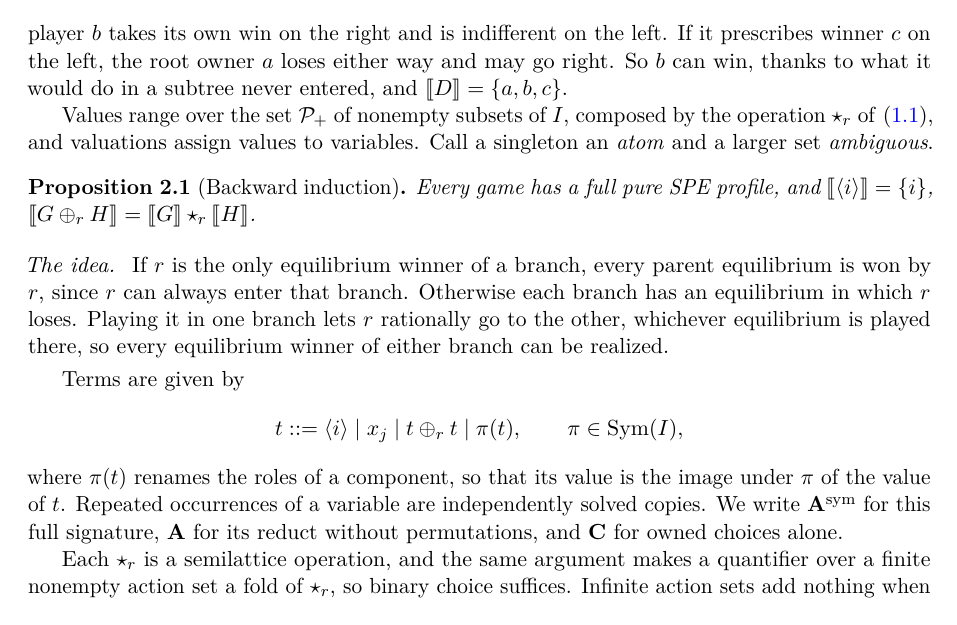
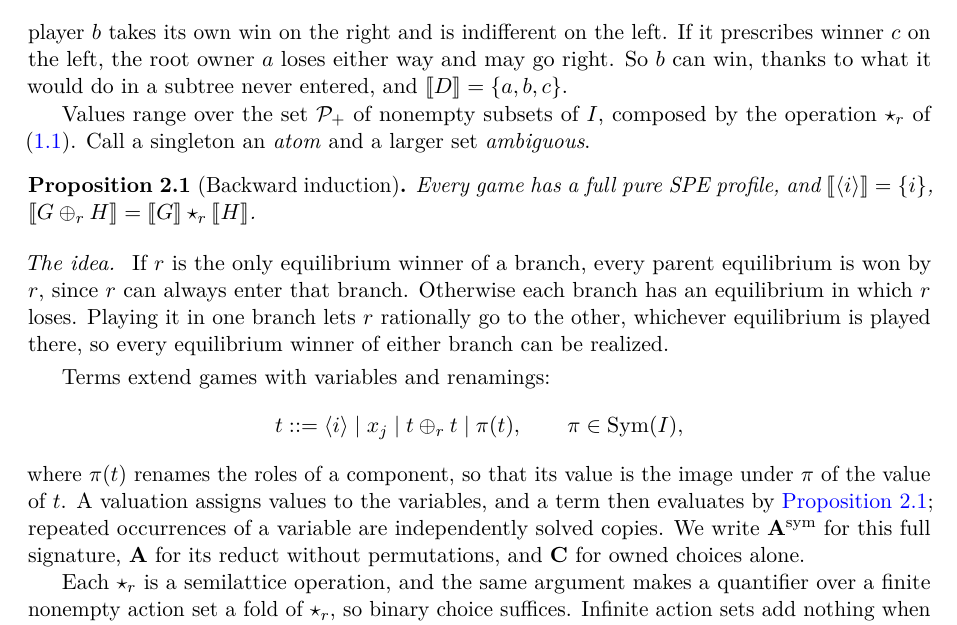
Before and after one commit to elazarg/KFOL, a LaTeX paper (main.tex, which reads sections/rational.tex): part of page 3 of 14, cut so that both start at the same text. Compiled offline with pdfLaTeX.

Commit message:
Introduce valuations after the term grammar in Section 2
Valuations were mentioned before variables existed. Present terms as
games extended with variables and renamings, and say there that a term
evaluates under a valuation by the backward-induction clauses.

Co-Authored-By: Claude Opus 5.5 <noreply@anthropic.com>

```diff
--- a/sections/rational.tex
+++ b/sections/rational.tex
@@ -12,7 +12,7 @@ Behavior at unreached nodes is what equilibria are made of. In
 \]
 player $b$ takes its own win on the right and is indifferent on the left. If it prescribes winner $c$ on the left, the root owner $a$ loses either way and may go right. So $b$ can win, thanks to what it would do in a subtree never entered, and $\den D=\{a,b,c\}$.
 
-Values range over the set $\Pow$ of nonempty subsets of $I$, composed by the operation $\star_r$ of \eqref{game:eq:own}, and valuations assign values to variables. Call a singleton an \emph{atom} and a larger set \emph{ambiguous}.
+Values range over the set $\Pow$ of nonempty subsets of $I$, composed by the operation $\star_r$ of \eqref{game:eq:own}. Call a singleton an \emph{atom} and a larger set \emph{ambiguous}.
 
 \begin{proposition}[Backward induction]\label{game:thm:adequacy}
 Every game has a full pure SPE profile, and
@@ -23,12 +23,12 @@ $\den{\at i}=\{i\}$, $\den{G\ch r H}=\den G\ow r\den H$.
 If $r$ is the only equilibrium winner of a branch, every parent equilibrium is won by $r$, since $r$ can always enter that branch. Otherwise each branch has an equilibrium in which $r$ loses. Playing it in one branch lets $r$ rationally go to the other, whichever equilibrium is played there, so every equilibrium winner of either branch can be realized.
 \end{idea}
 
-Terms are given by
+Terms extend games with variables and renamings:
 \[
  t ::= \at i\mid x_j\mid t\ch r t\mid\pi(t),
  \qquad \pi\in\Sym(I),
 \]
-where $\pi(t)$ renames the roles of a component, so that its value is the image under $\pi$ of the value of $t$. Repeated occurrences of a variable are independently solved copies. We write $\mathbf A^{\rm sym}$ for this full signature, $\mathbf A$ for its reduct without permutations, and $\mathbf C$ for owned choices alone.
+where $\pi(t)$ renames the roles of a component, so that its value is the image under $\pi$ of the value of $t$. A valuation assigns values to the variables, and a term then evaluates by \cref{game:thm:adequacy}; repeated occurrences of a variable are independently solved copies. We write $\mathbf A^{\rm sym}$ for this full signature, $\mathbf A$ for its reduct without permutations, and $\mathbf C$ for owned choices alone.
 
 Each $\star_r$ is a semilattice operation, and the same argument makes a quantifier over a finite nonempty action set a fold of $\star_r$, so binary choice suffices. Infinite action sets add nothing when plays have bounded length: at each decision, at most $K-1$ well-chosen actions preserve the possible SPE winners (\cref{game:prop:choice-support}). With only two roles, ground terms would be Boolean: the two owned choices are join and meet once a role is chosen as truth. With three there is genuine ambiguity, and all of it is reachable.
 
```
